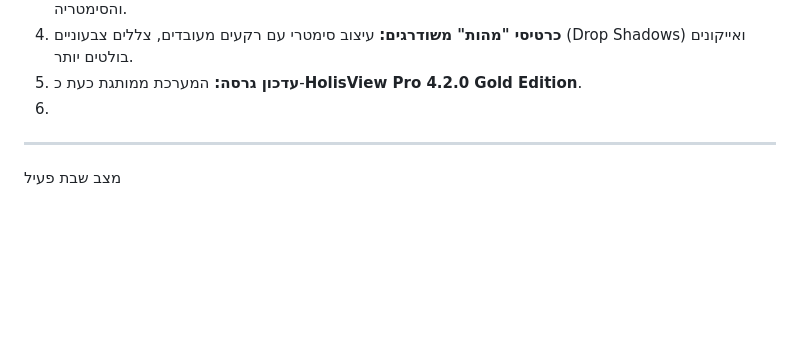
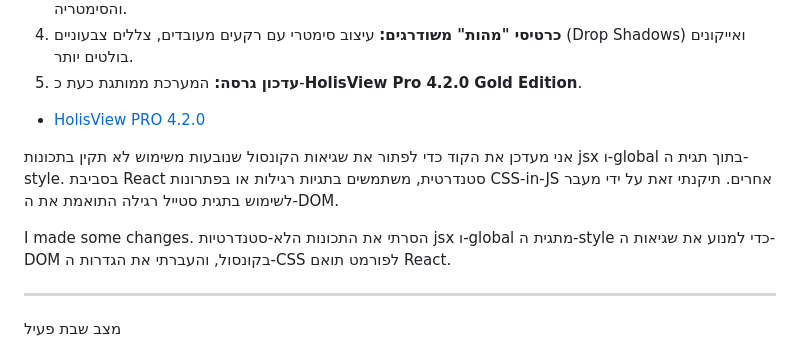
Before and after one commit to AnLoMinus/HolisView, a Markdown page: README.md, the part around the change. Rendered like a GitHub page; blank space fills up the shorter version.

Commit message:
Revise README for HolisView Pro 4.2.0 updates
Updated README to reflect changes made in the code, including fixing console errors related to JSX and global styles in React. Removed non-standard properties from the style tag and transitioned to a standard style tag compatible with the DOM.

```diff
--- a/README.md
+++ b/README.md
@@ -52,7 +52,14 @@
 3. **טיפוגרפיה והדגשות:** שימוש בטקסטורה עשירה יותר לכותרות, הדגשות צבעוניות בתוך הטקסט ושיפור הריווח והסימטריה.
 4. **כרטיסי "מהות" משודרגים:** עיצוב סימטרי עם רקעים מעובדים, צללים צבעוניים (Drop Shadows) ואייקונים בולטים יותר.
 5. **עדכון גרסה:** המערכת ממותגת כעת כ-**HolisView Pro 4.2.0 Gold Edition**.
-6.
+
+- [HolisView PRO 4.2.0](https://gemini.google.com/share/14787b49e4f2)
+
+אני מעדכן את הקוד כדי לפתור את שגיאות הקונסול שנובעות משימוש לא תקין בתכונות jsx ו-global בתוך תגית ה-style. בסביבת React סטנדרטית, משתמשים בתגיות <style> רגילות או בפתרונות CSS-in-JS אחרים. תיקנתי זאת על ידי מעבר לשימוש בתגית סטייל רגילה התואמת את ה-DOM.
+
+I made some changes. הסרתי את התכונות הלא-סטנדרטיות jsx ו-global מתגית ה-style כדי למנוע את שגיאות ה-DOM בקונסול, והעברתי את הגדרות ה-CSS לפורמט תואם React.
+
+
 ---
 
 
```
